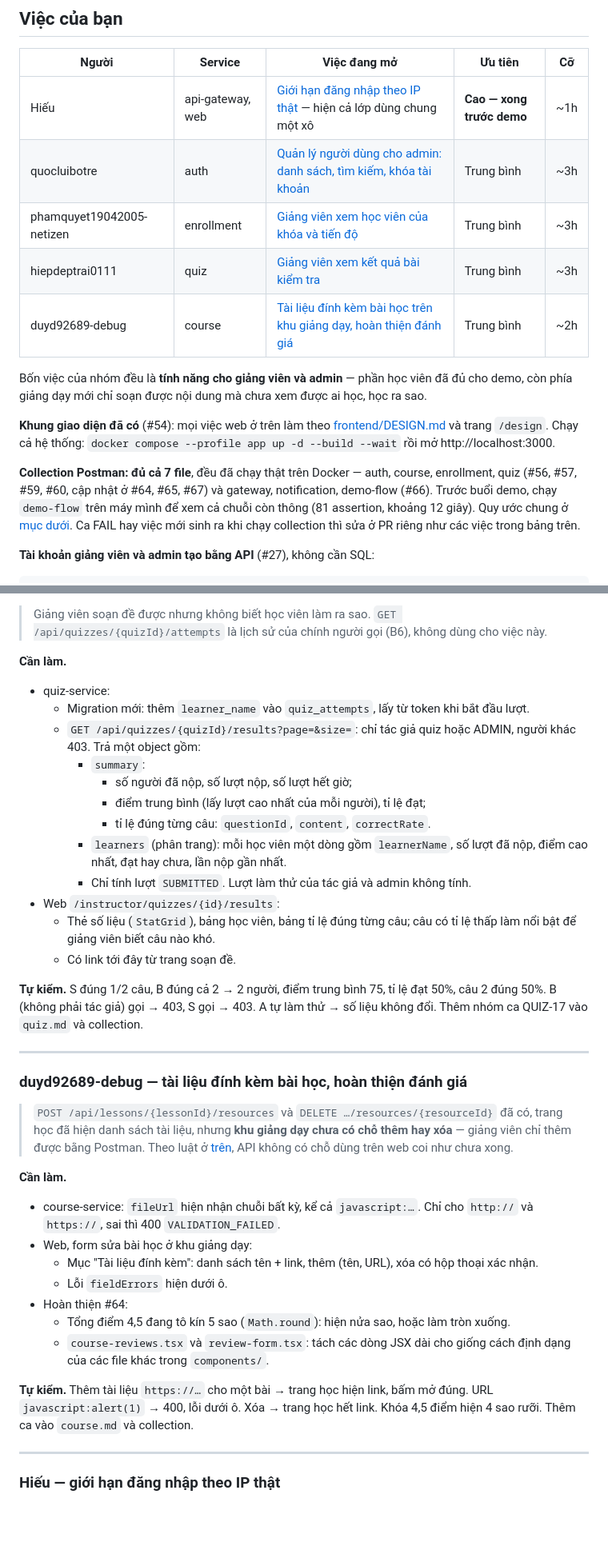
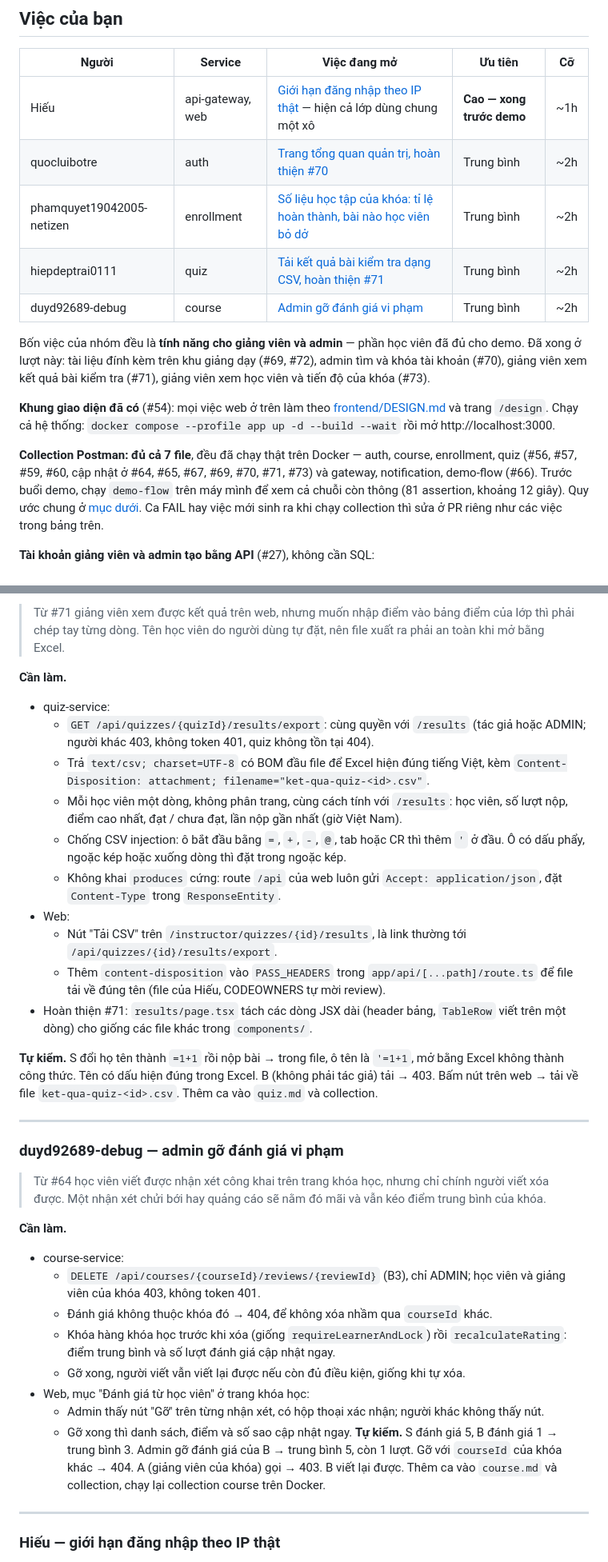
Before and after one commit to ariushieu/e-learning-microservices, a Markdown page: docs/phan-cong.md, 2 parts joined by grey strips. Shown at 80% size. GitHub-like rendering; blank space fills up the shorter version.

```diff
--- a/docs/phan-cong.md
+++ b/docs/phan-cong.md
@@ -20,20 +20,21 @@
 | Người | Service | Việc đang mở | Ưu tiên | Cỡ |
 |---|---|---|---|---|
 | Hiếu | api-gateway, web | [Giới hạn đăng nhập theo IP thật](#hiếu--giới-hạn-đăng-nhập-theo-ip-thật) — hiện cả lớp dùng chung một xô | **Cao — xong trước demo** | ~1h |
-| quocluibotre | auth | [Quản lý người dùng cho admin: danh sách, tìm kiếm, khóa tài khoản](#quocluibotre--quản-lý-người-dùng-cho-admin) | Trung bình | ~3h |
-| phamquyet19042005-netizen | enrollment | [Giảng viên xem học viên của khóa và tiến độ](#phamquyet19042005-netizen--giảng-viên-xem-học-viên-của-khóa) | Trung bình | ~3h |
-| hiepdeptrai0111 | quiz | [Giảng viên xem kết quả bài kiểm tra](#hiepdeptrai0111--giảng-viên-xem-kết-quả-bài-kiểm-tra) | Trung bình | ~3h |
-| duyd92689-debug | course | [Tài liệu đính kèm bài học trên khu giảng dạy, hoàn thiện đánh giá](#duyd92689-debug--tài-liệu-đính-kèm-bài-học-hoàn-thiện-đánh-giá) | Trung bình | ~2h |
+| quocluibotre | auth | [Trang tổng quan quản trị, hoàn thiện #70](#quocluibotre--trang-tổng-quan-quản-trị) | Trung bình | ~2h |
+| phamquyet19042005-netizen | enrollment | [Số liệu học tập của khóa: tỉ lệ hoàn thành, bài nào học viên bỏ dở](#phamquyet19042005-netizen--số-liệu-học-tập-của-khóa) | Trung bình | ~2h |
+| hiepdeptrai0111 | quiz | [Tải kết quả bài kiểm tra dạng CSV, hoàn thiện #71](#hiepdeptrai0111--tải-kết-quả-bài-kiểm-tra-dạng-csv) | Trung bình | ~2h |
+| duyd92689-debug | course | [Admin gỡ đánh giá vi phạm](#duyd92689-debug--admin-gỡ-đánh-giá-vi-phạm) | Trung bình | ~2h |
 
-Bốn việc của nhóm đều là **tính năng cho giảng viên và admin** — phần học viên đã đủ cho demo, còn phía
-giảng dạy mới chỉ soạn được nội dung mà chưa xem được ai học, học ra sao.
+Bốn việc của nhóm đều là **tính năng cho giảng viên và admin** — phần học viên đã đủ cho demo. Đã xong
+ở lượt này: tài liệu đính kèm trên khu giảng dạy (#69, #72), admin tìm và khóa tài khoản (#70), giảng viên
+xem kết quả bài kiểm tra (#71), giảng viên xem học viên và tiến độ của khóa (#73).
 
 **Khung giao diện đã có** (#54): mọi việc web ở trên làm theo [frontend/DESIGN.md](../frontend/DESIGN.md)
 và trang `/design`. Chạy cả hệ thống: `docker compose --profile app up -d --build --wait` rồi mở
 http://localhost:3000.
 
 **Collection Postman: đủ cả 7 file**, đều đã chạy thật trên Docker — auth, course, enrollment, quiz
-(#56, #57, #59, #60, cập nhật ở #64, #65, #67) và gateway, notification, demo-flow (#66). Trước buổi demo, chạy
+(#56, #57, #59, #60, cập nhật ở #64, #65, #67, #69, #70, #71, #73) và gateway, notification, demo-flow (#66). Trước buổi demo, chạy
 `demo-flow` trên máy mình để xem cả chuỗi còn thông (81 assertion, khoảng 12 giây). Quy ước chung ở
 [mục dưới](#cả-nhóm--collection-postman-của-service-mình). Ca FAIL hay việc mới sinh ra khi chạy
 collection thì sửa ở PR riêng như các việc trong bảng trên.
@@ -298,53 +314,54 @@ gọi → 403, S gọi → 403, không token → 401. Thêm nhóm ca ENROLL-11 v
 
-> Giảng viên soạn đề được nhưng không biết học viên làm ra sao. `GET /api/quizzes/{quizId}/attempts`
-> là lịch sử của chính người gọi (B6), không dùng cho việc này.
+> Từ #71 giảng viên xem được kết quả trên web, nhưng muốn nhập điểm vào bảng điểm của lớp thì phải chép
+> tay từng dòng. Tên học viên do người dùng tự đặt, nên file xuất ra phải an toàn khi mở bằng Excel.
 
 **Cần làm.**
 
 - quiz-service:
-  - Migration mới: thêm `learner_name` vào `quiz_attempts`, lấy từ token khi bắt đầu lượt.
-  - `GET /api/quizzes/{quizId}/results?page=&size=`: chỉ tác giả quiz hoặc ADMIN, người khác 403.
-    Trả một object gồm:
-    - `summary`:
-      - số người đã nộp, số lượt nộp, số lượt hết giờ;
-      - điểm trung bình (lấy lượt cao nhất của mỗi người), tỉ lệ đạt;
-      - tỉ lệ đúng từng câu: `questionId`, `content`, `correctRate`.
-    - `learners` (phân trang): mỗi học viên một dòng gồm `learnerName`, số lượt đã nộp, điểm cao
-      nhất, đạt hay chưa, lần nộp gần nhất.
-    - Chỉ tính lượt `SUBMITTED`. Lượt làm thử của tác giả và admin không tính.
-- Web `/instructor/quizzes/{id}/results`:
-  - Thẻ số liệu (`StatGrid`), bảng học viên, bảng tỉ lệ đúng từng câu; câu có tỉ lệ thấp làm nổi
-    bật để giảng viên biết câu nào khó.
-  - Có link tới đây từ trang soạn đề.
+  - `GET /api/quizzes/{quizId}/results/export`: cùng quyền với `/results` (tác giả hoặc ADMIN; người
+    khác 403, không token 401, quiz không tồn tại 404).
+  - Trả `text/csv; charset=UTF-8` có BOM đầu file để Excel hiện đúng tiếng Việt, kèm
+    `Content-Disposition: attachment; filename="ket-qua-quiz-<id>.csv"`.
+  - Mỗi học viên một dòng, không phân trang, cùng cách tính với `/results`: học viên, số lượt nộp, điểm
+    cao nhất, đạt / chưa đạt, lần nộp gần nhất (giờ Việt Nam).
+  - Chống CSV injection: ô bắt đầu bằng `=`, `+`, `-`, `@`, tab hoặc CR thì thêm `'` ở đầu. Ô có dấu
+    phẩy, ngoặc kép hoặc xuống dòng thì đặt trong ngoặc kép.
+  - Không khai `produces` cứng: route `/api` của web luôn gửi `Accept: application/json`, đặt
+    `Content-Type` trong `ResponseEntity`.
+- Web:
+  - Nút "Tải CSV" trên `/instructor/quizzes/{id}/results`, là link thường tới
+    `/api/quizzes/{id}/results/export`.
+  - Thêm `content-disposition` vào `PASS_HEADERS` trong `app/api/[...path]/route.ts` để file tải về đúng
+    tên (file của Hiếu, CODEOWNERS tự mời review).
+- Hoàn thiện #71: `results/page.tsx` tách các dòng JSX dài (header bảng, `TableRow` viết trên một dòng)
+  cho giống các file khác trong `components/`.
 
-**Tự kiểm.** S đúng 1/2 câu, B đúng cả 2 → 2 người, điểm trung bình 75, tỉ lệ đạt 50%, câu 2 đúng 50%.
-B (không phải tác giả) gọi → 403, S gọi → 403. A tự làm thử → số liệu không đổi. Thêm nhóm ca QUIZ-17
-vào `quiz.md` và collection.
+**Tự kiểm.** S đổi họ tên thành `=1+1` rồi nộp bài → trong file, ô tên là `'=1+1`, mở bằng Excel không thành
+công thức. Tên có dấu hiện đúng trong Excel. B (không phải tác giả) tải → 403. Bấm nút trên web → tải về
+file `ket-qua-quiz-<id>.csv`. Thêm ca vào `quiz.md` và collection.
 
 ---
 
-### duyd92689-debug — tài liệu đính kèm bài học, hoàn thiện đánh giá
+### duyd92689-debug — admin gỡ đánh giá vi phạm
 
-> `POST /api/lessons/{lessonId}/resources` và `DELETE …/resources/{resourceId}` đã có, trang học đã hiện
-> danh sách tài liệu, nhưng **khu giảng dạy chưa có chỗ thêm hay xóa** — giảng viên chỉ thêm được bằng
-> Postman. Theo luật ở [trên](#giao-diện-web-ai-giữ-trang-nào), API không có chỗ dùng trên web coi như
-> chưa xong.
+> Từ #64 học viên viết được nhận xét công khai trên trang khóa học, nhưng chỉ chính người viết xóa được.
+> Một nhận xét chửi bới hay quảng cáo sẽ nằm đó mãi và vẫn kéo điểm trung bình của khóa.
 
 **Cần làm.**
 
-- course-service: `fileUrl` hiện nhận chuỗi bất kỳ, kể cả `javascript:…`. Chỉ cho `http://` và
-  `https://`, sai thì 400 `VALIDATION_FAILED`.
-- Web, form sửa bài học ở khu giảng dạy:
-  - Mục "Tài liệu đính kèm": danh sách tên + link, thêm (tên, URL), xóa có hộp thoại xác nhận.
-  - Lỗi `fieldErrors` hiện dưới ô.
-- Hoàn thiện #64:
-  - Tổng điểm 4,5 đang tô kín 5 sao (`Math.round`): hiện nửa sao, hoặc làm tròn xuống.
-  - `course-reviews.tsx` và `review-form.tsx`: tách các dòng JSX dài cho giống cách định dạng của các
-    file khác trong `components/`.
-
-**Tự kiểm.** Thêm tài liệu `https://…` cho một bài → trang học hiện link, bấm mở đúng. URL
-`javascript:alert(1)` → 400, lỗi dưới ô. Xóa → trang học hết link. Khóa 4,5 điểm hiện 4 sao rưỡi. Thêm
-ca vào `course.md` và collection.
+- course-service:
+  - `DELETE /api/courses/{courseId}/reviews/{reviewId}` (B3), chỉ ADMIN; học viên và giảng viên của
+    khóa 403, không token 401.
+  - Đánh giá không thuộc khóa đó → 404, để không xóa nhầm qua `courseId` khác.
+  - Khóa hàng khóa học trước khi xóa (giống `requireLearnerAndLock`) rồi `recalculateRating`: điểm
+    trung bình và số lượt đánh giá cập nhật ngay.
+  - Gỡ xong, người viết vẫn viết lại được nếu còn đủ điều kiện, giống khi tự xóa.
+- Web, mục "Đánh giá từ học viên" ở trang khóa học:
+  - Admin thấy nút "Gỡ" trên từng nhận xét, có hộp thoại xác nhận; người khác không thấy nút.
+  - Gỡ xong thì danh sách, điểm và số sao cập nhật ngay.
+**Tự kiểm.** S đánh giá 5, B đánh giá 1 → trung bình 3. Admin gỡ đánh giá của B → trung bình 5, còn 1 lượt.
+Gỡ với `courseId` của khóa khác → 404. A (giảng viên của khóa) gọi → 403. B viết lại được. Thêm ca vào
+`course.md` và collection, chạy lại collection course trên Docker.
 
 ---
 
```
Also changed, not shown: other parts of docs/phan-cong.md (+69 -49 lines).
